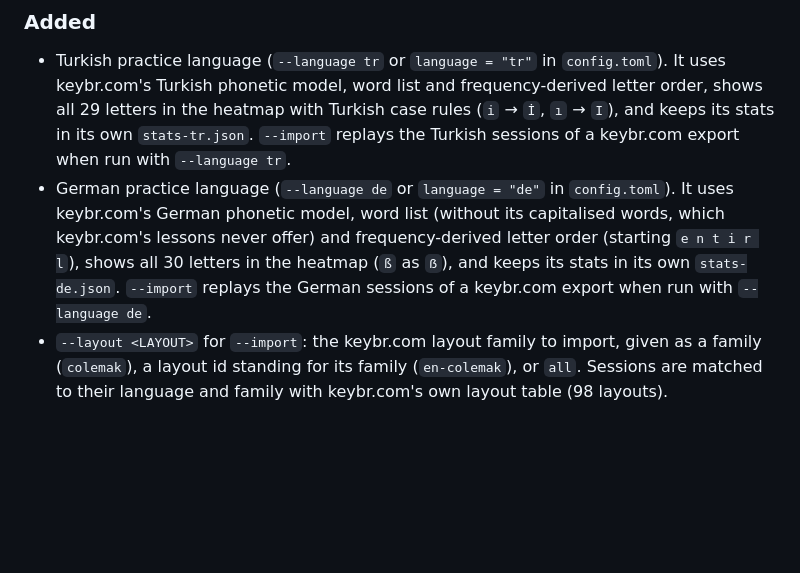
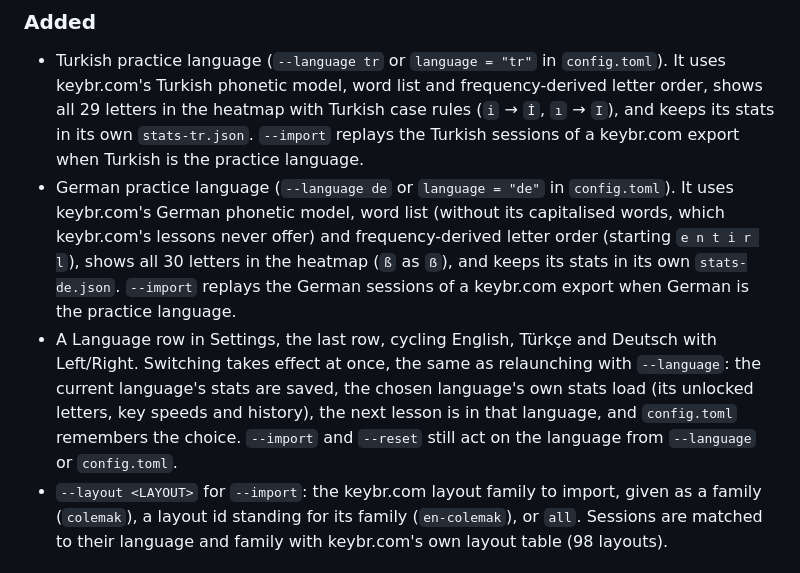
Before and after one commit to y0sif/keybr-tui, a Markdown page: CHANGELOG.md, the part around the change. Drawn GitHub-style; blank space fills up the shorter version.

```diff
--- a/CHANGELOG.md
+++ b/CHANGELOG.md
@@ -14,14 +14,21 @@ and this project adheres to [Semantic Versioning](https://semver.org/spec/v2.0.0
   frequency-derived letter order, shows all 29 letters in the heatmap with
   Turkish case rules (`i` → `İ`, `ı` → `I`), and keeps its stats in its own
   `stats-tr.json`. `--import` replays the Turkish sessions of a keybr.com
-  export when run with `--language tr`.
+  export when Turkish is the practice language.
 - German practice language (`--language de` or `language = "de"` in
   `config.toml`). It uses keybr.com's German phonetic model, word list
   (without its capitalised words, which keybr.com's lessons never offer)
   and frequency-derived letter order (starting `e n t i r l`), shows all 30
   letters in the heatmap (`ß` as `ẞ`), and keeps its stats in its own
   `stats-de.json`. `--import` replays the German sessions of a keybr.com
-  export when run with `--language de`.
+  export when German is the practice language.
+- A Language row in Settings, the last row, cycling English, Türkçe and
+  Deutsch with Left/Right. Switching takes effect at once, the same as
+  relaunching with `--language`: the current language's stats are saved,
+  the chosen language's own stats load (its unlocked letters, key speeds
+  and history), the next lesson is in that language, and `config.toml`
+  remembers the choice. `--import` and `--reset` still act on the language
+  from `--language` or `config.toml`.
 - `--layout <LAYOUT>` for `--import`: the keybr.com layout family to import,
   given as a family (`colemak`), a layout id standing for its family
   (`en-colemak`), or `all`. Sessions are matched to their language and
```
Also changed, not shown: README.md (+4 -2 lines), docs/faq.md (+1 -1 lines).
